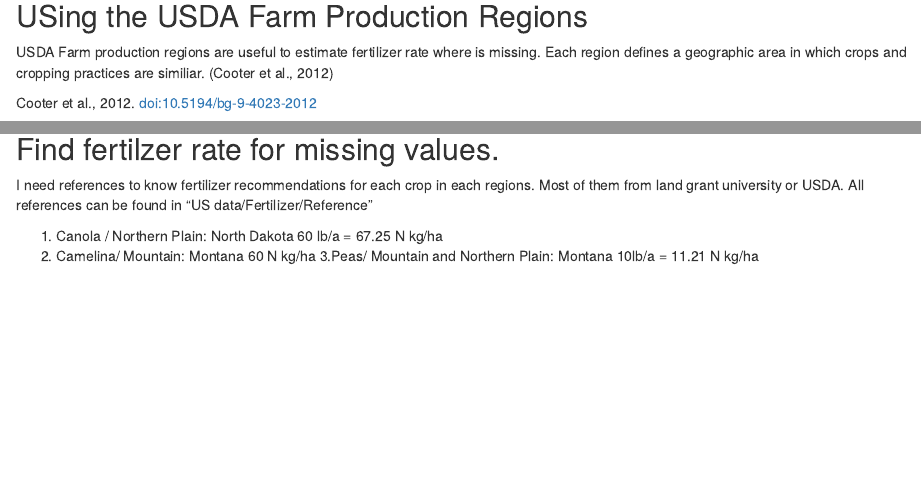
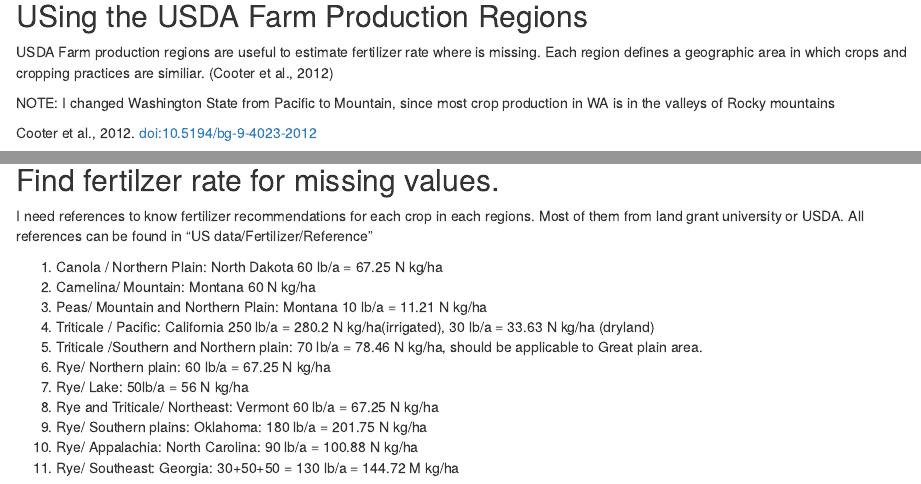
Before and after one commit to Chih-yuHung/USData_Biofuel, an R Markdown document (Fertilization County level.Rmd): the page in a window 1100 px wide, from 5740 px down, and a second part further down, joined at a grey line. Rendered offline with R 4.5, knitr and Pandoc, with nearby package versions; some code elsewhere in the file could not run offline.

Commit message:
Add list of fertilzation rate for crops

````diff
--- a/Fertilization County level.Rmd
+++ b/Fertilization County level.Rmd
@@ -292,6 +292,8 @@
 
 USDA Farm production regions are useful to estimate fertilizer rate where is missing. Each region defines a geographic area in which crops and cropping practices are similiar. (Cooter et al., 2012)
 
+NOTE: I changed Washington State from Pacific to Mountain, since most crop production in WA is in the valleys of Rocky mountains
+
 Cooter et al., 2012. doi:10.5194/bg-9-4023-2012
 
 ```{r Farm production regions}
@@ -353,4 +363,12 @@
 
 1. Canola / Northern Plain: North Dakota 60 lb/a = 67.25 N kg/ha
 2. Camelina/ Mountain: Montana 60 N kg/ha
-3.Peas/ Mountain and Northern Plain: Montana 10lb/a = 11.21 N kg/ha
+3. Peas/ Mountain and Northern Plain: Montana 10 lb/a = 11.21 N kg/ha
+4. Triticale / Pacific: California 250 lb/a = 280.2 N kg/ha(irrigated), 30 lb/a = 33.63 N kg/ha (dryland)
+5. Triticale /Southern and Northern plain: 70 lb/a = 78.46 N kg/ha, should be applicable to Great plain area.
+6. Rye/ Northern plain: 60 lb/a = 67.25 N kg/ha
+7. Rye/ Lake: 50lb/a = 56 N kg/ha
+8. Rye and Triticale/ Northeast: Vermont 60 lb/a = 67.25 N kg/ha
+9. Rye/ Southern plains: Oklahoma: 180 lb/a = 201.75 N kg/ha
+10. Rye/ Appalachia: North Carolina: 90 lb/a = 100.88 N kg/ha
+11. Rye/ Southeast: Georgia: 30+50+50 = 130 lb/a = 144.72 M kg/ha
````
Also changed, not shown: Fertilization County level.Rmd (10 more changed lines).
